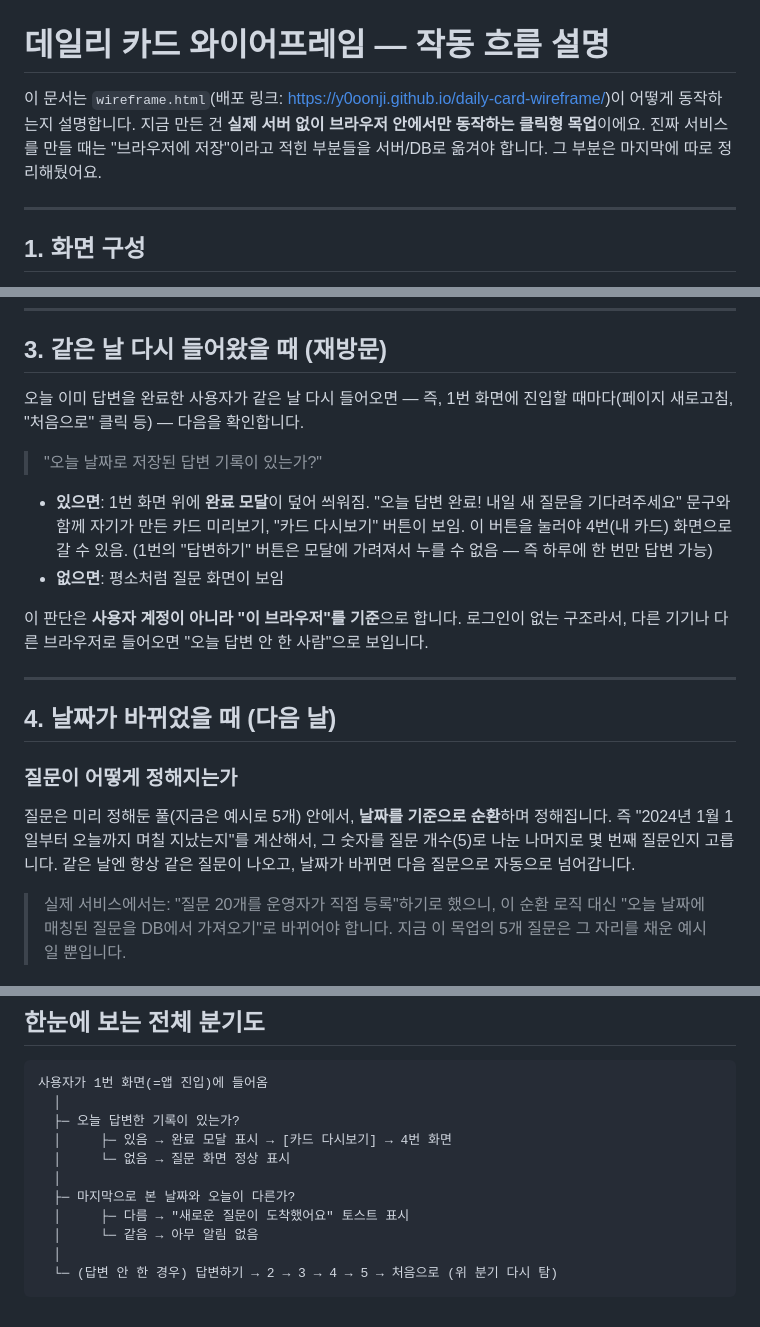
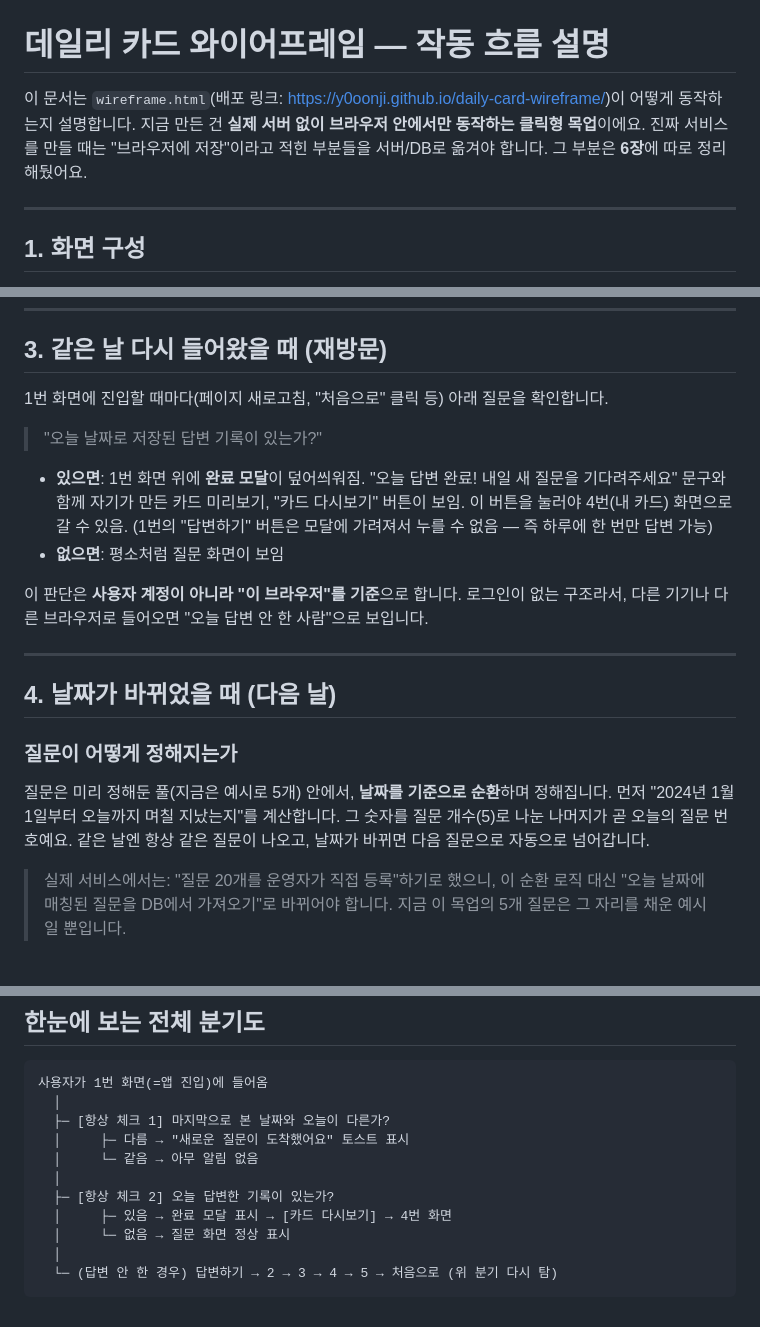
Before and after one commit to Y0oONJI/daily-card-wireframe, a Markdown page: FLOW.md, 3 parts joined by grey strips. Rendered like a GitHub page.

Commit message:
Clarify vague and hard-to-read expressions in FLOW.md
Co-Authored-By: Claude Sonnet 4.6 <noreply@anthropic.com>

````diff
--- a/FLOW.md
+++ b/FLOW.md
@@ -1,6 +1,6 @@
 # 데일리 카드 와이어프레임 — 작동 흐름 설명
 
-이 문서는 `wireframe.html`(배포 링크: https://y0oonji.github.io/daily-card-wireframe/)이 어떻게 동작하는지 설명합니다. 지금 만든 건 **실제 서버 없이 브라우저 안에서만 동작하는 클릭형 목업**이에요. 진짜 서비스를 만들 때는 "브라우저에 저장"이라고 적힌 부분들을 서버/DB로 옮겨야 합니다. 그 부분은 마지막에 따로 정리해뒀어요.
+이 문서는 `wireframe.html`(배포 링크: https://y0oonji.github.io/daily-card-wireframe/)이 어떻게 동작하는지 설명합니다. 지금 만든 건 **실제 서버 없이 브라우저 안에서만 동작하는 클릭형 목업**이에요. 진짜 서비스를 만들 때는 "브라우저에 저장"이라고 적힌 부분들을 서버/DB로 옮겨야 합니다. 그 부분은 **6장**에 따로 정리해뒀어요.
 
 ---
 
@@ -41,11 +41,11 @@
 
 ## 3. 같은 날 다시 들어왔을 때 (재방문)
 
-오늘 이미 답변을 완료한 사용자가 같은 날 다시 들어오면 — 즉, 1번 화면에 진입할 때마다(페이지 새로고침, "처음으로" 클릭 등) — 다음을 확인합니다.
+1번 화면에 진입할 때마다(페이지 새로고침, "처음으로" 클릭 등) 아래 질문을 확인합니다.
 
 > "오늘 날짜로 저장된 답변 기록이 있는가?"
 
-- **있으면**: 1번 화면 위에 **완료 모달**이 덮어 씌워짐. "오늘 답변 완료! 내일 새 질문을 기다려주세요" 문구와 함께 자기가 만든 카드 미리보기, "카드 다시보기" 버튼이 보임. 이 버튼을 눌러야 4번(내 카드) 화면으로 갈 수 있음. (1번의 "답변하기" 버튼은 모달에 가려져서 누를 수 없음 — 즉 하루에 한 번만 답변 가능)
+- **있으면**: 1번 화면 위에 **완료 모달**이 덮어씌워짐. "오늘 답변 완료! 내일 새 질문을 기다려주세요" 문구와 함께 자기가 만든 카드 미리보기, "카드 다시보기" 버튼이 보임. 이 버튼을 눌러야 4번(내 카드) 화면으로 갈 수 있음. (1번의 "답변하기" 버튼은 모달에 가려져서 누를 수 없음 — 즉 하루에 한 번만 답변 가능)
 - **없으면**: 평소처럼 질문 화면이 보임
 
 이 판단은 **사용자 계정이 아니라 "이 브라우저"를 기준**으로 합니다. 로그인이 없는 구조라서, 다른 기기나 다른 브라우저로 들어오면 "오늘 답변 안 한 사람"으로 보입니다.
@@ -55,7 +55,7 @@
 ## 4. 날짜가 바뀌었을 때 (다음 날)
 
 ### 질문이 어떻게 정해지는가
-질문은 미리 정해둔 풀(지금은 예시로 5개) 안에서, **날짜를 기준으로 순환**하며 정해집니다. 즉 "2024년 1월 1일부터 오늘까지 며칠 지났는지"를 계산해서, 그 숫자를 질문 개수(5)로 나눈 나머지로 몇 번째 질문인지 고릅니다. 같은 날엔 항상 같은 질문이 나오고, 날짜가 바뀌면 다음 질문으로 자동으로 넘어갑니다.
+질문은 미리 정해둔 풀(지금은 예시로 5개) 안에서, **날짜를 기준으로 순환**하며 정해집니다. 먼저 "2024년 1월 1일부터 오늘까지 며칠 지났는지"를 계산합니다. 그 숫자를 질문 개수(5)로 나눈 나머지가 곧 오늘의 질문 번호예요. 같은 날엔 항상 같은 질문이 나오고, 날짜가 바뀌면 다음 질문으로 자동으로 넘어갑니다.
 
 > 실제 서비스에서는: "질문 20개를 운영자가 직접 등록"하기로 했으니, 이 순환 로직 대신 "오늘 날짜에 매칭된 질문을 DB에서 가져오기"로 바뀌어야 합니다. 지금 이 목업의 5개 질문은 그 자리를 채운 예시일 뿐입니다.
 
@@ -90,13 +90,13 @@
 ```
 사용자가 1번 화면(=앱 진입)에 들어옴
   │
-  ├─ 오늘 답변한 기록이 있는가?
+  ├─ [항상 체크 1] 마지막으로 본 날짜와 오늘이 다른가?
+  │     ├─ 다름 → "새로운 질문이 도착했어요" 토스트 표시
+  │     └─ 같음 → 아무 알림 없음
+  │
+  ├─ [항상 체크 2] 오늘 답변한 기록이 있는가?
   │     ├─ 있음 → 완료 모달 표시 → [카드 다시보기] → 4번 화면
   │     └─ 없음 → 질문 화면 정상 표시
   │
-  ├─ 마지막으로 본 날짜와 오늘이 다른가?
-  │     ├─ 다름 → "새로운 질문이 도착했어요" 토스트 표시
-  │     └─ 같음 → 아무 알림 없음
-  │
   └─ (답변 안 한 경우) 답변하기 → 2 → 3 → 4 → 5 → 처음으로 (위 분기 다시 탐)
 ```
````
